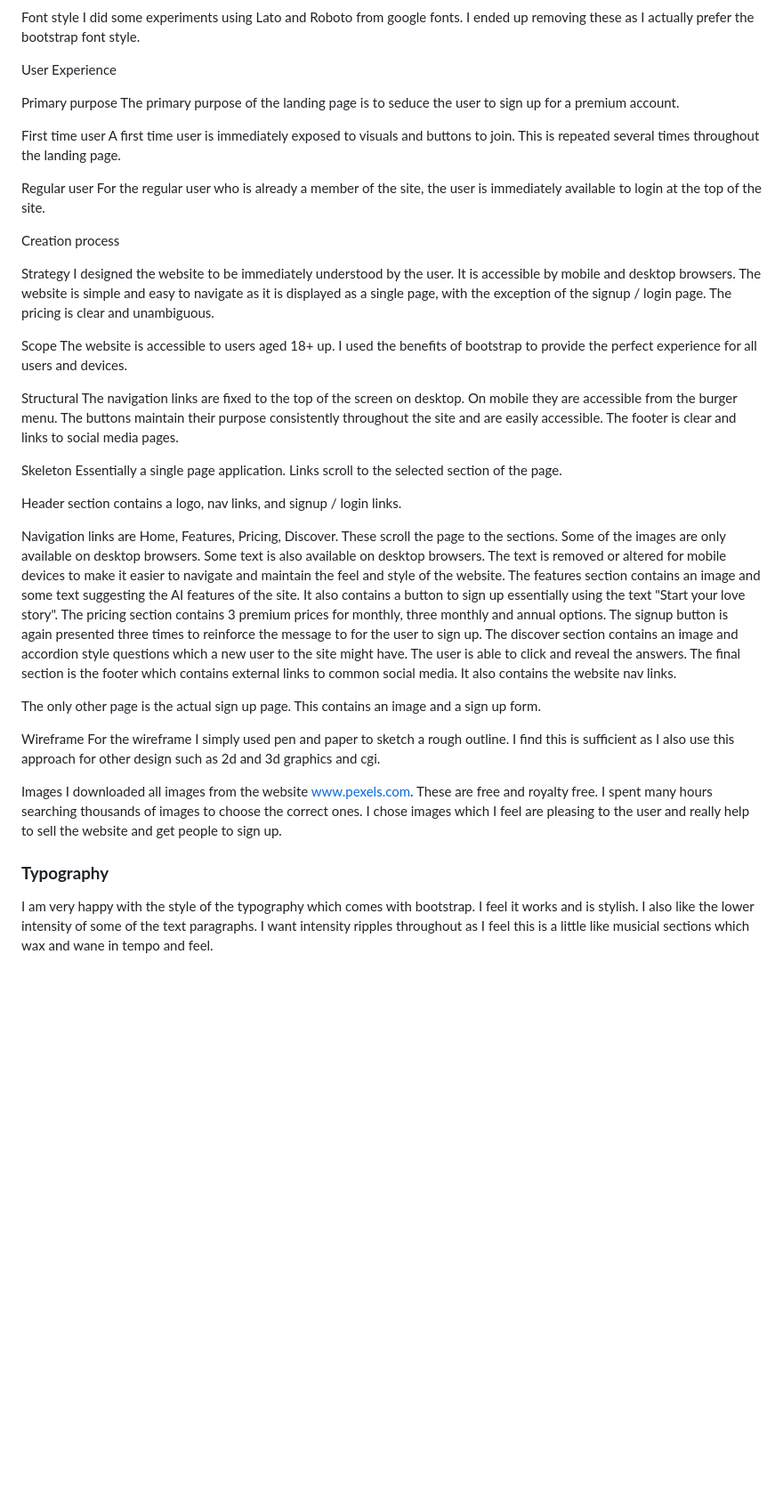
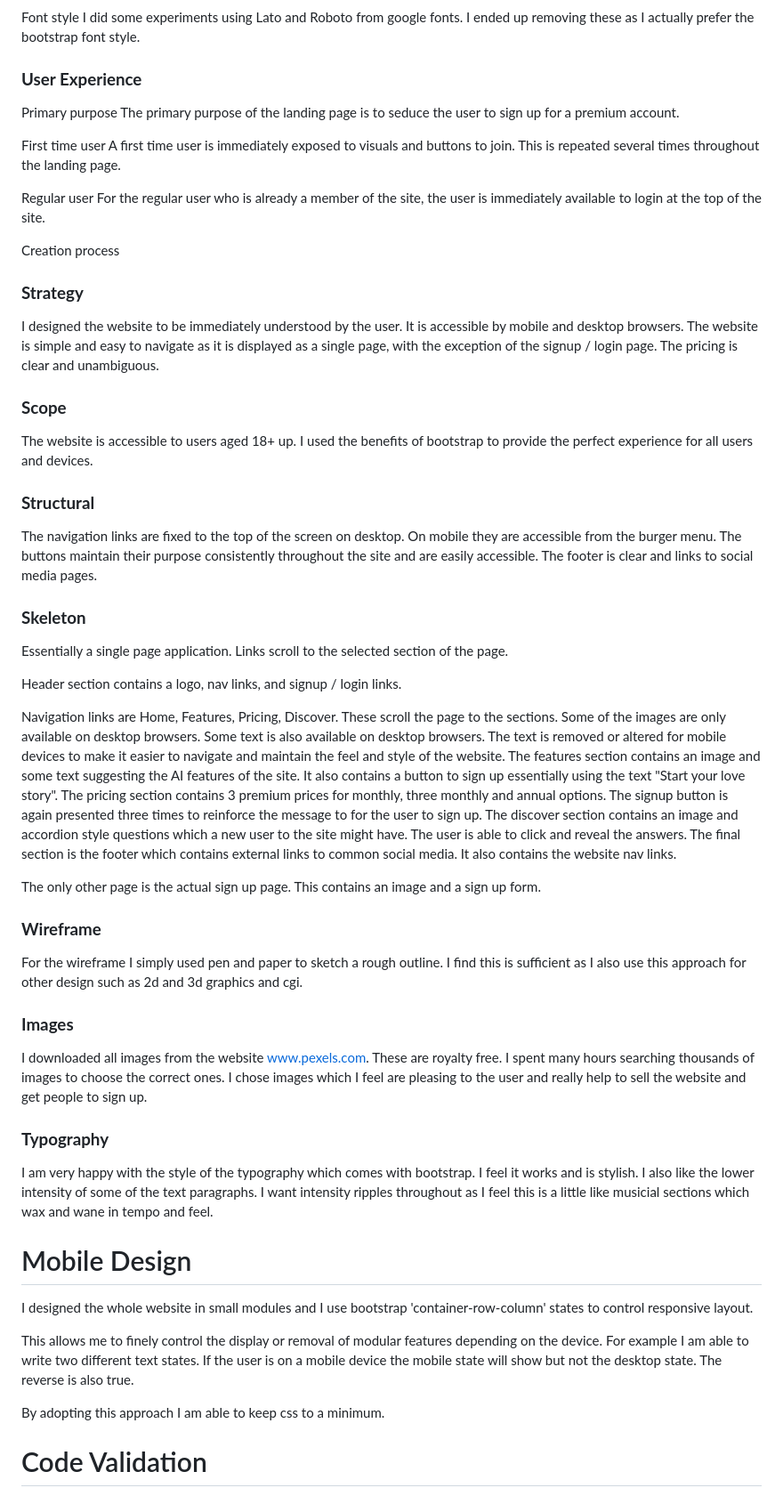
Before and after one commit to Rod-Vadar/assignment1, a Markdown page: readme.md, the part around the change printed below. Shown: that part at 89% size. GitHub-like rendering; blank space fills up the shorter version.

```diff
--- a/readme.md
+++ b/readme.md
@@ -35,7 +38,7 @@ Color contrast ratio
 Font style
 I did some experiments using Lato and Roboto from google fonts.  I ended up removing these as I actually prefer the bootstrap font style.
 
-User Experience
+### **User Experience**
 
 Primary purpose
 The primary purpose of the landing page is to seduce the user to sign up for a premium account.
@@ -48,22 +51,22 @@ For the regular user who is already a member of the site, the user is immediatel
 
 Creation process
 
-Strategy
+### **Strategy**
 I designed the website to be immediately understood by the user.
 It is accessible by mobile and desktop browsers.
 The website is simple and easy to navigate as it is displayed as a single page, with the exception of the signup / login page.
 The pricing is clear and unambiguous.
 
-Scope
+### **Scope**
 The website is accessible to users aged 18+ up.
 I used the benefits of bootstrap to provide the perfect experience for all users and devices.
 
-Structural
+### **Structural**
 The navigation links are fixed to the top of the screen on desktop.  On mobile they are accessible from the burger menu.
 The buttons maintain their purpose consistently throughout the site and are easily accessible.
 The footer is clear and links to social media pages.
 
-Skeleton
+### **Skeleton**
 Essentially a single page application.
 Links scroll to the selected section of the page.
 
@@ -80,11 +83,25 @@ The final section is the footer which contains external links to common social m
 
 The only other page is the actual sign up page.  This contains an image and a sign up form.
 
-Wireframe
+### **Wireframe**
 For the wireframe I simply used pen and paper to sketch a rough outline.  I find this is sufficient as I also use this approach for other design such as 2d and 3d graphics and cgi.
 
-Images
-I downloaded all images from the website www.pexels.com.  These are free and royalty free. I spent many hours searching thousands of images to choose the correct ones.  I chose images which I feel are pleasing to the user and really help to sell the website and get people to sign up.
+### **Images**
+I downloaded all images from the website www.pexels.com.  These are royalty free. I spent many hours searching thousands of images to choose the correct ones.  I chose images which I feel are pleasing to the user and really help to sell the website and get people to sign up.
 
 ### **Typography**
 I am very happy with the style of the typography which comes with bootstrap.  I feel it works and is stylish.  I also like the lower intensity of some of the text paragraphs.  I want intensity ripples throughout as I feel this is a little like musicial sections which wax and wane in tempo and feel.
+
+# Mobile Design
+
+I designed the whole website in small modules and I use bootstrap 'container-row-column' states to control responsive layout.
+
+This allows me to finely control the display or removal of modular features depending on the device.
+For example I am able to write two different text states.
+If the user is on a mobile device the mobile state will show but not the desktop state.
+The reverse is also true.
+
+By adopting this approach I am able to keep css to a minimum.
+
+# Code Validation
+
```
Also changed, not shown: other parts of readme.md (+11 -2 lines), code-validate.PNG (added), css-validate.PNG (added), 1 other file.
